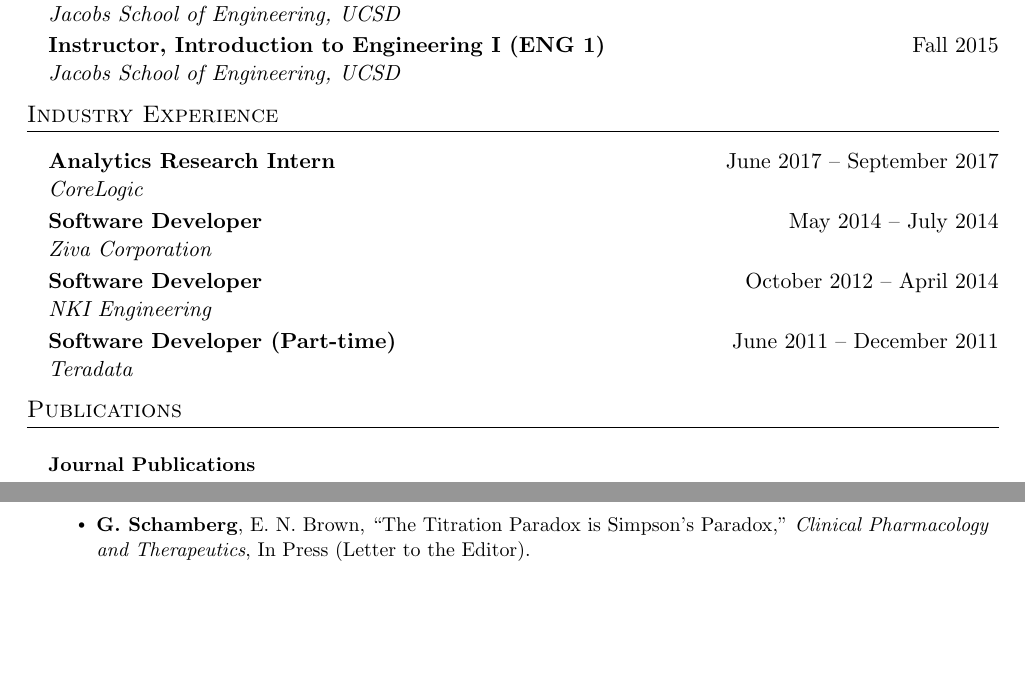
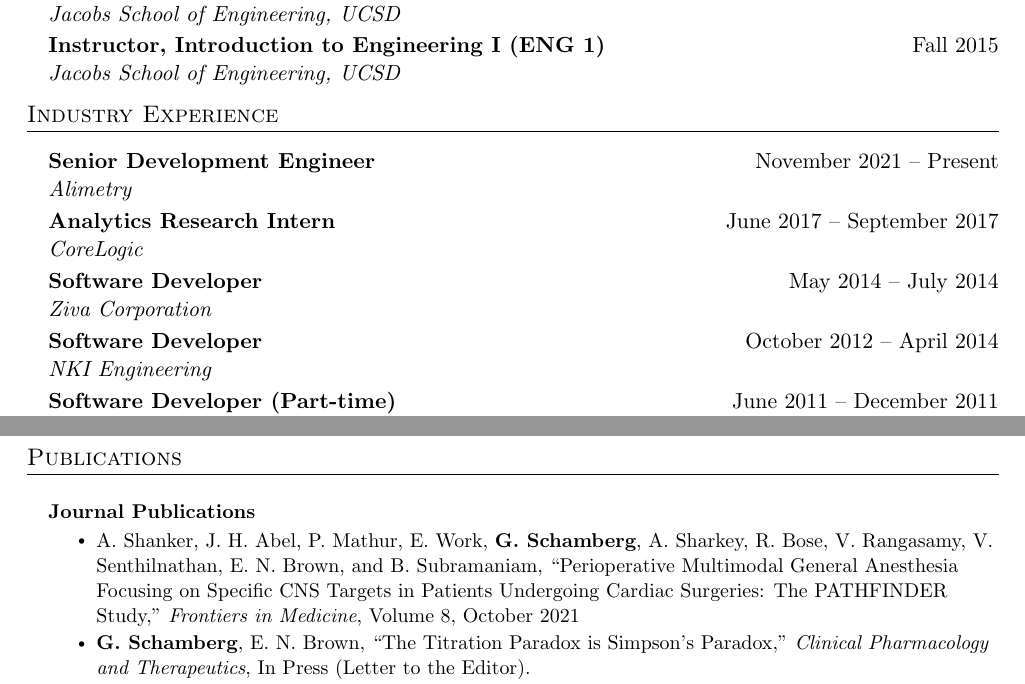
Before and after one commit to gabeschamberg/gabeschamberg.github.io, a LaTeX CV (assets/cv/GS-cv.tex): two parts of pages 1 and 2 of 3, joined at a grey line, cut so that both start at the same text, the shorter picture padded with empty space. Compiled offline with pdfLaTeX.

Commit message:
updated cv

```diff
--- a/assets/cv/GS-cv.tex
+++ b/assets/cv/GS-cv.tex
@@ -256,6 +256,10 @@ gabes@mit.edu}
   \resumeSubHeadingListStart
 
     \resumeSubheading
+      {Senior Development Engineer}{November 2021 -- Present}
+      {Alimetry}
+
+    \resumeSubheading
       {Analytics Research Intern}{June 2017 -- September 2017}
       {CoreLogic}
       %\resumeItemListStart
@@ -306,6 +310,7 @@ gabes@mit.edu}
       \resumeProjectHeading
           {\textbf{Journal Publications}}{}
           \resumeItemListStart
+            \resumeItem{A. Shanker, J. H. Abel, P. Mathur, E. Work, {\bf G. Schamberg}, A. Sharkey, R. Bose, V. Rangasamy, V. Senthilnathan, E. N. Brown, and B. Subramaniam, ``Perioperative Multimodal General Anesthesia Focusing on Specific CNS Targets in Patients Undergoing Cardiac Surgeries: The PATHFINDER Study,'' \textit{Frontiers in Medicine}, Volume 8, October 2021}
             \resumeItem{{\bf G. Schamberg}, E. N. Brown, ``The Titration Paradox is Simpson's Paradox,'' \textit{Clinical Pharmacology and Therapeutics}, In Press (Letter to the Editor).}
             \resumeItem{A. Shanker, J. H. Abel, {\bf G. Schamberg}, and E. N. Brown, ``Etiology of Burst Suppression EEG Patterns,'' \textit{Frontiers in Psychology}, Volume 12, June 2021.}
             \resumeItem{J. H. Abel*, M. A. Badgeley*, B. Meschede-Krasa, {\bf G. Schamberg}, I. C. Garwood, K. Lecamwasam, S. Chakravarty, D. W. Zhou, M. Keating, P. L. Purdon, and E. N. Brown, ``Machine Learning of EEG Spectra Classifies Unconscious States During Propofol-Induced Anesthesia,'' \textit{PLoS One}, Volume 16, Number 5, May 2021.}
```
Also changed, not shown: assets/cv/GS-cv.pdf, assets/cv/GS-cv.tex (2 more changed lines).
